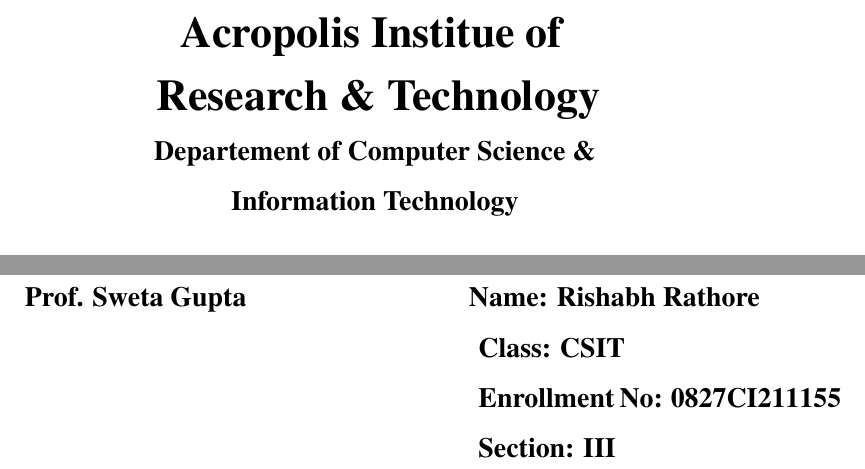
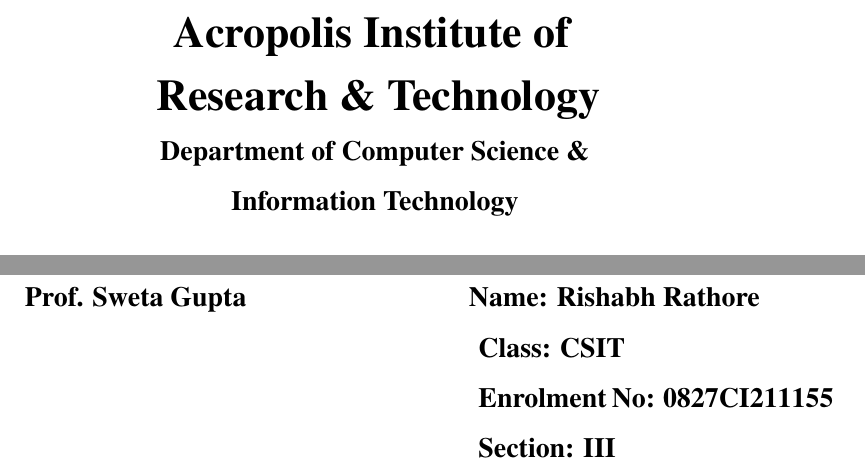
Before and after one commit to rstar24/lazy-file-job, a LaTeX document (src/front-page/front-page.tex): two parts of the page, joined at a grey line, cut so that both start at the same text. Compiled offline with pdfLaTeX.

Commit message:
Publishing

```diff
--- a/src/front-page/front-page.tex
+++ b/src/front-page/front-page.tex
@@ -17,7 +17,7 @@
 \vspace*{-3cm}
 
 \begin{center}
-\textbf{\fontsize{22}{\baselineskip}\selectfont Acropolis Institue of }
+\textbf{\fontsize{22}{\baselineskip}\selectfont Acropolis Institute of }
 
 \bigskip
 
@@ -25,7 +25,7 @@
 
 \bigskip
 
-\textbf{\fontsize{14}{\baselineskip}\selectfont Departement of Computer Science \& }
+\textbf{\fontsize{14}{\baselineskip}\selectfont Department of Computer Science \& }
 
 \bigskip
 
@@ -104,7 +104,7 @@
 \bigskip
 
 
-\hspace{8cm}\textbf{\fontsize{14}{\baselineskip}\selectfont Enrollment No: 0827CI211155}
+\hspace{8cm}\textbf{\fontsize{14}{\baselineskip}\selectfont Enrolment No: 0827CI211155}
 
 \bigskip
 
```
Also changed, not shown: final/Nilesh_Patidar.pdf, final/Pradeep_K_Gupta.pdf, final/Prathviraj_Singh_Solanki.pdf, src/front-page/front-page.tex (2 more changed lines), 71 other files.
